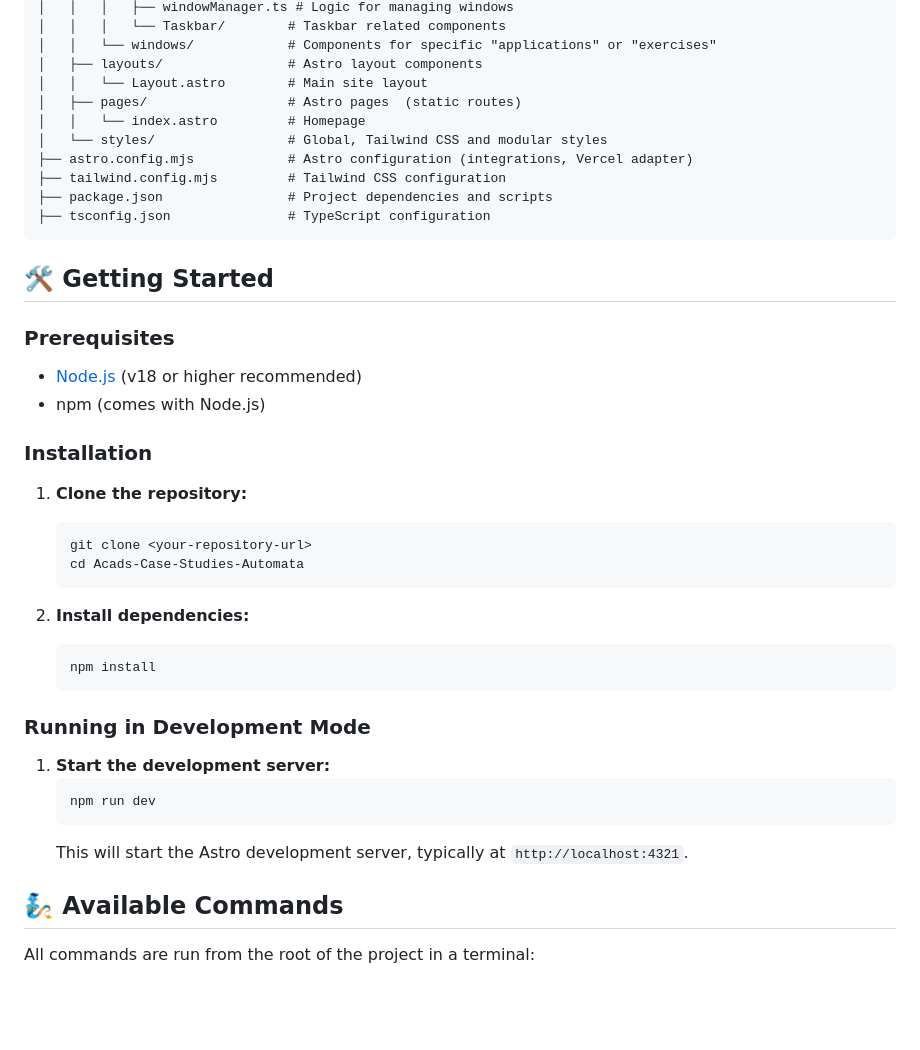
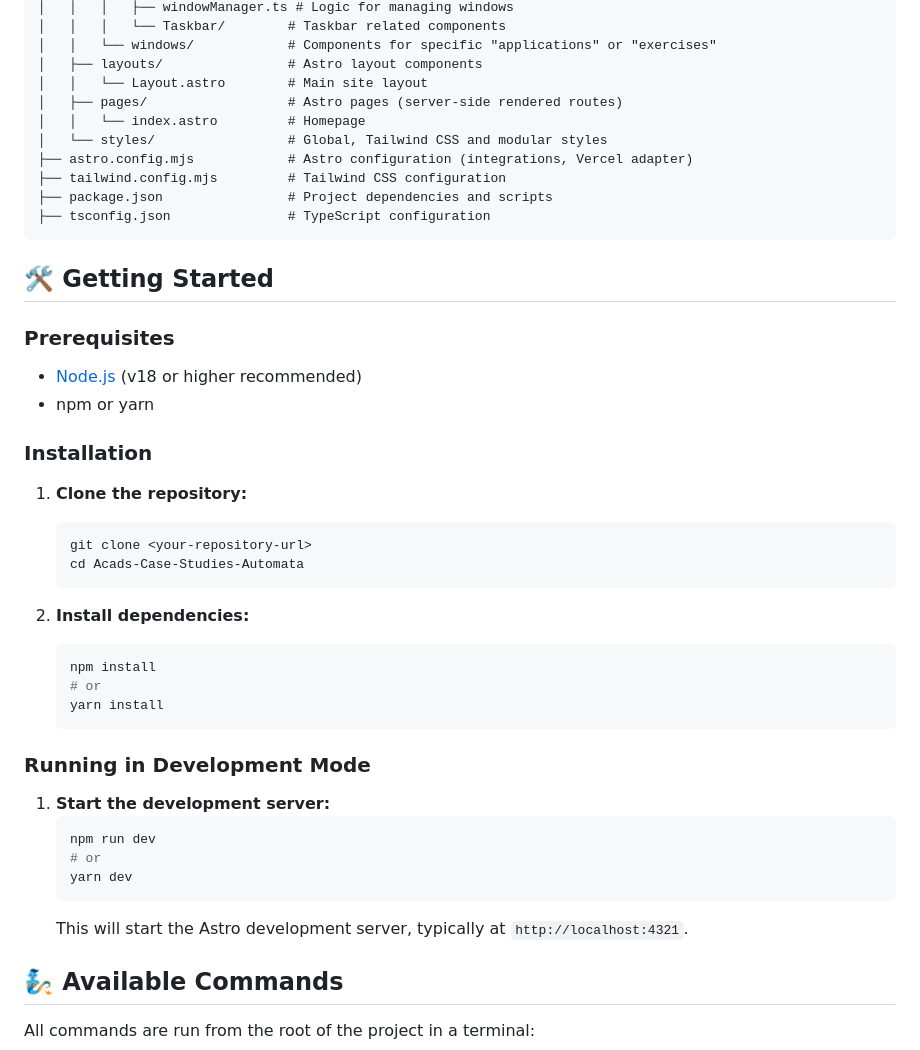
Before and after one commit to mark-siazon/Automata-Case-Studies-WinXP_Theme, a Markdown page: README.md, the part around one of its changes. GitHub-like rendering; blank space fills up the shorter version.

````diff
--- a/README.md
+++ b/README.md
@@ -33,7 +33,7 @@ A brief overview of the key directories and files:
 │   │   └── windows/            # Components for specific "applications" or "exercises"
 │   ├── layouts/                # Astro layout components
 │   │   └── Layout.astro        # Main site layout
-│   ├── pages/                  # Astro pages  (static routes)
+│   ├── pages/                  # Astro pages (server-side rendered routes)
 │   │   └── index.astro         # Homepage
 │   └── styles/                 # Global, Tailwind CSS and modular styles
 ├── astro.config.mjs            # Astro configuration (integrations, Vercel adapter)
@@ -47,29 +47,33 @@ A brief overview of the key directories and files:
 ### Prerequisites
 
 - [Node.js](https://nodejs.org/) (v18 or higher recommended)
-- npm (comes with Node.js)
+- npm or yarn
 
 ### Installation
 
-1.  **Clone the repository:**
+1. **Clone the repository:**
 
-    ```bash
-    git clone <your-repository-url>
-    cd Acads-Case-Studies-Automata
-    ```
+   ```bash
+   git clone <your-repository-url>
+   cd Acads-Case-Studies-Automata
+   ```
 
-2.  **Install dependencies:**
-    ```bash
-    npm install
-    ```
+2. **Install dependencies:**
+   ```bash
+   npm install
+   # or
+   yarn install
+   ```
 
 ### Running in Development Mode
 
-1.  **Start the development server:**
-    ```bash
-    npm run dev
-    ```
-    This will start the Astro development server, typically at `http://localhost:4321`.
+1. **Start the development server:**
+   ```bash
+   npm run dev
+   # or
+   yarn dev
+   ```
+   This will start the Astro development server, typically at `http://localhost:4321`.
 
 ## 🧞 Available Commands
 
````
Also changed, not shown: other parts of README.md (+14 -15 lines).
